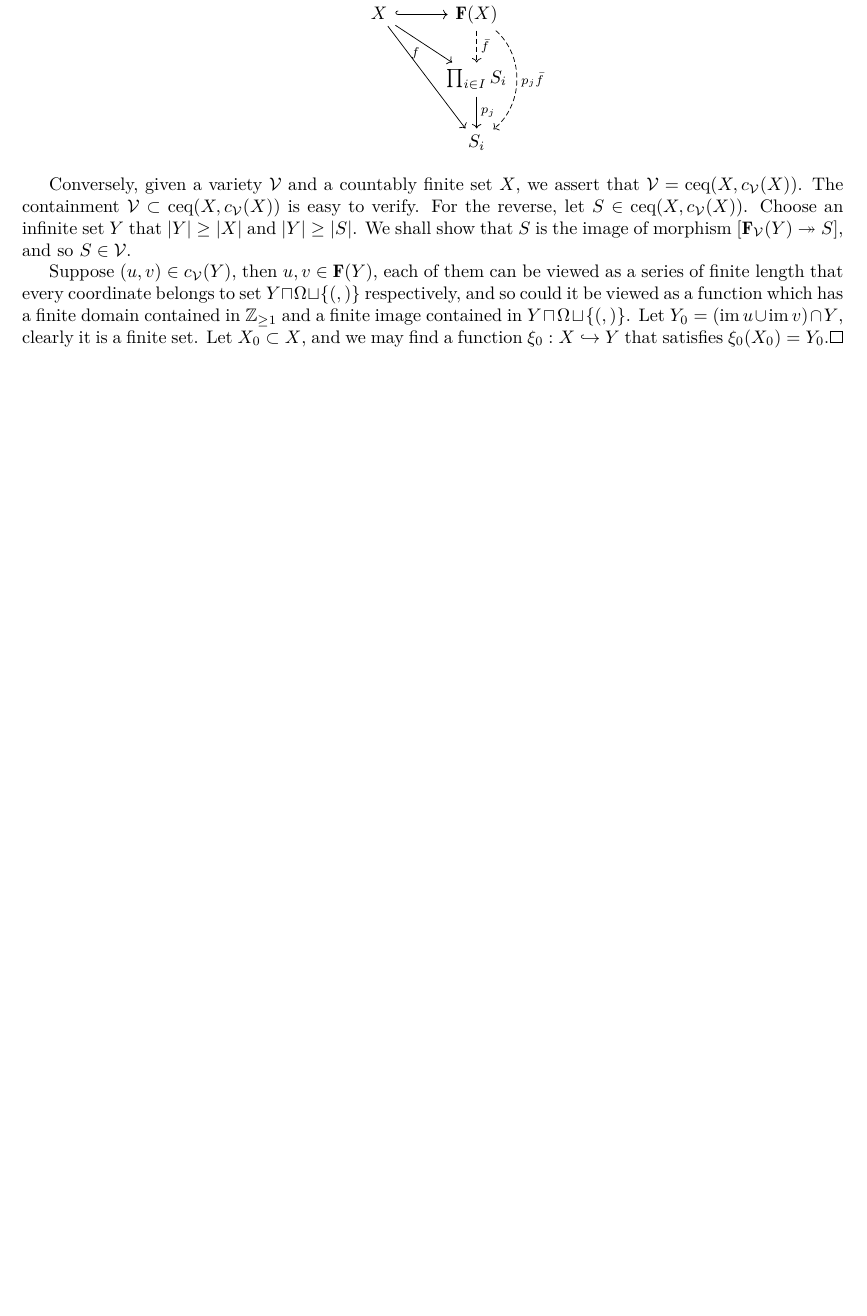
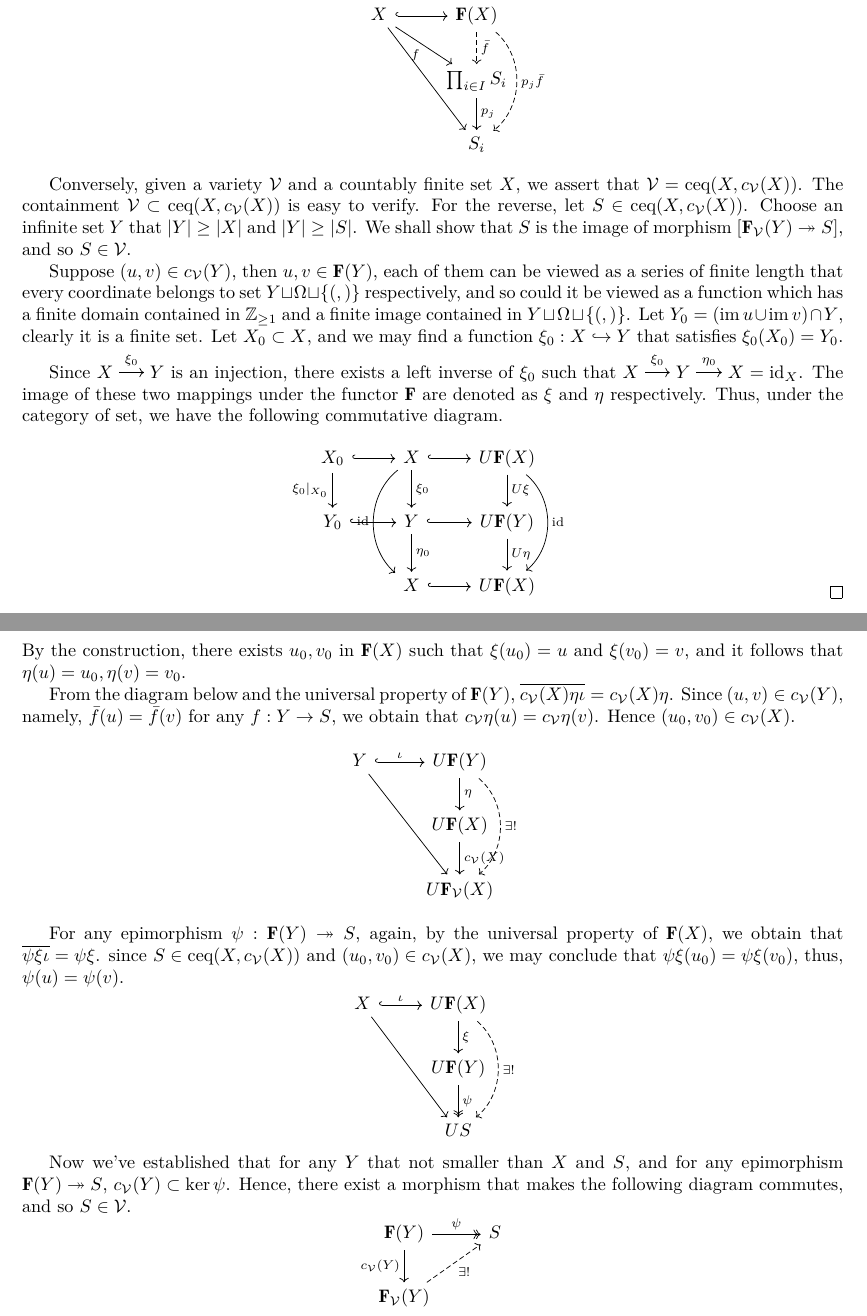
Before and after one commit to PupilEarthquake/Note-of-Fundsmg, a LaTeX thesis (main.tex, which reads chapter4.tex): part of page 27 of 29 before the commit and two parts of pages 27 and 28 of 29 after it, the two joined at a grey line, cut so that both start at the same text, the shorter picture padded with empty space. Compiled offline with XeLaTeX; a missing font is replaced by an installed copy or a similar font.

Commit message:
chapter 4, varieties

```diff
--- a/chapter4.tex
+++ b/chapter4.tex
@@ -817,5 +832,85 @@ which implies $\bmrm{F}(X) /  c_{\calV}(X) \in \Ob \calV$. Hence, $\begin{tikzcd
 
   Conversely, given a variety $\calV$ and a countably finite set $X$, we assert that $\calV = \ceq(X, c_{\calV}(X))$. The containment $\calV \subset \ceq(X, c_{\calV}(X))$ is easy to verify. For the reverse, let $S \in \ceq(X, c_{\calV}(X))$. Choose an infinite set $Y$ that $|Y| \geq |X|$ and $|Y| \geq |S|$. We shall show that $S$ is the image of morphism $[\bmrm{F}_{\calV}(Y) \twoheadrightarrow S]$, and so $S \in \calV$.
 
-  Suppose $(u, v) \in c_{\calV}(Y)$, then $u,v \in \bmrm{F}(Y)$, each of them can be viewed as a series of finite length that every coordinate belongs to set $Y \sqcap \Omega \sqcup \{(, )\}$ respectively, and so could it be viewed as a function which has a finite domain contained in $\Z_{\geq 1}$ and a finite image contained in $Y \sqcap \Omega \sqcup \{(, )\}$. Let $Y_0 = (\im u \cup \im v) \cap Y$, clearly it is a finite set. Let $X_0 \subset X$, and we may find a function $\xi_0: X \hookrightarrow Y$ that satisfies $\xi_0(X_0) = Y_0$.
+  Suppose $(u, v) \in c_{\calV}(Y)$, then $u,v \in \bmrm{F}(Y)$, each of them can be viewed as a series of finite length that every coordinate belongs to set $Y \sqcup \Omega \sqcup \{(, )\}$ respectively, and so could it be viewed as a function which has a finite domain contained in $\Z_{\geq 1}$ and a finite image contained in $Y \sqcup \Omega \sqcup \{(, )\}$. Let $Y_0 = (\im u \cup \im v) \cap Y$, clearly it is a finite set. Let $X_0 \subset X$, and we may find a function $\xi_0: X \hookrightarrow Y$ that satisfies $\xi_0(X_0) = Y_0$.
+
+  Since $X \xrightarrow{\xi_0} Y $ is an injection, there exists a left inverse of $\xi_0$ such that $X \xrightarrow{\xi_0} Y \xrightarrow{\eta_0} X = \idd_X$. The image of these two mappings under the functor $\bmrm{F}$ are denoted as $\xi$ and $\eta$ respectively. Thus, under the category of set, we have the following commutative diagram.
+  \[
+    \begin{tikzcd}
+      X_0
+        \arrow[r, hook]
+        \arrow[d, "\xi_0|_{X_0}"']
+      &X
+        \arrow[r, hook]
+        \arrow[d, "\xi_0"]
+        \arrow[dd, bend right=50, "\idd"']
+      &U\bmrm{F}(X)
+        \arrow[d, "U\xi"]
+        \arrow[dd, bend left=50, "\idd"]
+      \\
+      Y_0
+        \arrow[r, hook]
+      &Y
+        \arrow[r, hook]
+        \arrow[d, "\eta_0"]
+      &U\bmrm{F}(Y)
+        \arrow[d, "U\eta"]
+      \\
+      &X
+        \arrow[r, hook]
+      &U\bmrm{F}(X)
+    \end{tikzcd}
+  \]
 \end{proof}
+By the construction, there exists $u_0, v_0$ in $\bmrm{F}(X)$ such that $\xi(u_0) = u$ and $\xi(v_0) = v$, and it follows that $\eta(u) = u_0, \eta(v) = v_0$.
+
+
+
+From the diagram below and the universal property of $\bmrm{F}(Y)$, $\overline{c_{\calV}(X)\eta\iota} =  c_{\calV}(X)\eta$. Since $(u, v) \in c_{\calV}(Y)$, namely, $\bar{f}(u) = \bar{f}(v)$ for any $f: Y \to S$, we obtain that $c_{\calV}\eta(u) = c_{\calV}\eta(v)$. Hence $(u_0, v_0) \in c_{\calV}(X)$.
+\[
+  \begin{tikzcd}
+    Y
+      \arrow[r, hook, "\iota"]
+      \arrow[rdd]
+    &U\bmrm{F}(Y)
+      \arrow[d, "\eta"]
+      \arrow[dd, bend left=50, dashed, "\exists !"]
+    \\
+    &U\bmrm{F}(X)
+      \arrow[d, "c_{\calV}(X)"]
+    \\
+    &U\bmrm{F}_{\calV}(X)
+  \end{tikzcd}
+\]
+
+
+For any epimorphism $\psi: \bmrm{F}(Y) \twoheadrightarrow S$, again, by the universal property of $\bmrm{F}(X)$, we obtain that $\overline{\psi\xi\iota} = \psi\xi$. since $S \in \ceq(X, c_{\calV}(X))$ and $(u_0, v_0) \in c_{\calV}(X)$, we may conclude that $\psi\xi(u_0) = \psi\xi(v_0)$, thus, $\psi(u) = \psi(v)$.
+\[
+  \begin{tikzcd}
+    X
+      \arrow[r, hook, "\iota"]
+      \arrow[rdd]
+    &U\bmrm{F}(X)
+      \arrow[d, "\xi"]
+      \arrow[dd, bend left=50, dashed, "\exists !"]
+    \\
+    &U\bmrm{F}(Y)
+      \arrow[d, two heads, "\psi"]
+    \\
+    &US
+  \end{tikzcd}
+\]
+
+Now we've established that for any $Y$ that not smaller than $X$ and $S$, and for any epimorphism $\bmrm{F}(Y) \twoheadrightarrow S$, $c_{\calV}(Y) \subset \ker \psi$. Hence, there exist a morphism that makes the following diagram commutes, and so $S \in \calV$.
+\[
+  \begin{tikzcd}
+    \bmrm{F}(Y)
+      \arrow[r, two heads, "\psi"]
+      \arrow[d, "c_{\calV}(Y)"']
+    &S
+    \\
+    \bmrm{F}_{\calV}(Y)
+      \arrow[ur, dashed, "\exists !"']
+    &
+  \end{tikzcd}
+\]
```
Also changed, not shown: main.pdf, chapter4.tex (29 more changed lines).
